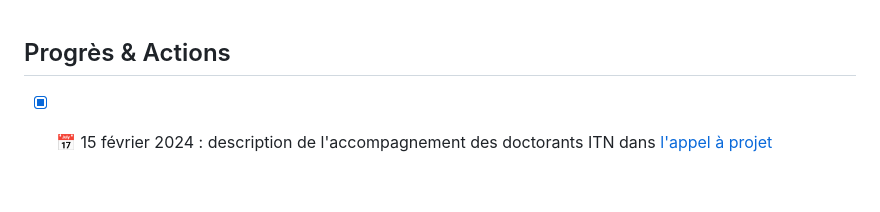
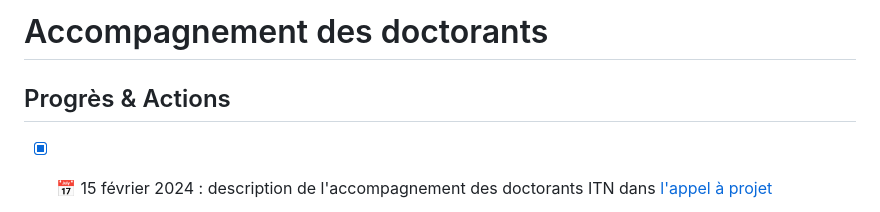
Before and after one commit to ITN-Mines-Paris/Formation, a Markdown page: README.md, the part around the change. GitHub-like rendering; blank space fills up the shorter version.

Commit message:
Ajout titre

```diff
--- a/README.md
+++ b/README.md
@@ -1,3 +1,6 @@
+Accompagnement des doctorants
+================================================================================
+
 
 Progrès & Actions
 --------------------------------------------------------------------------------
```
